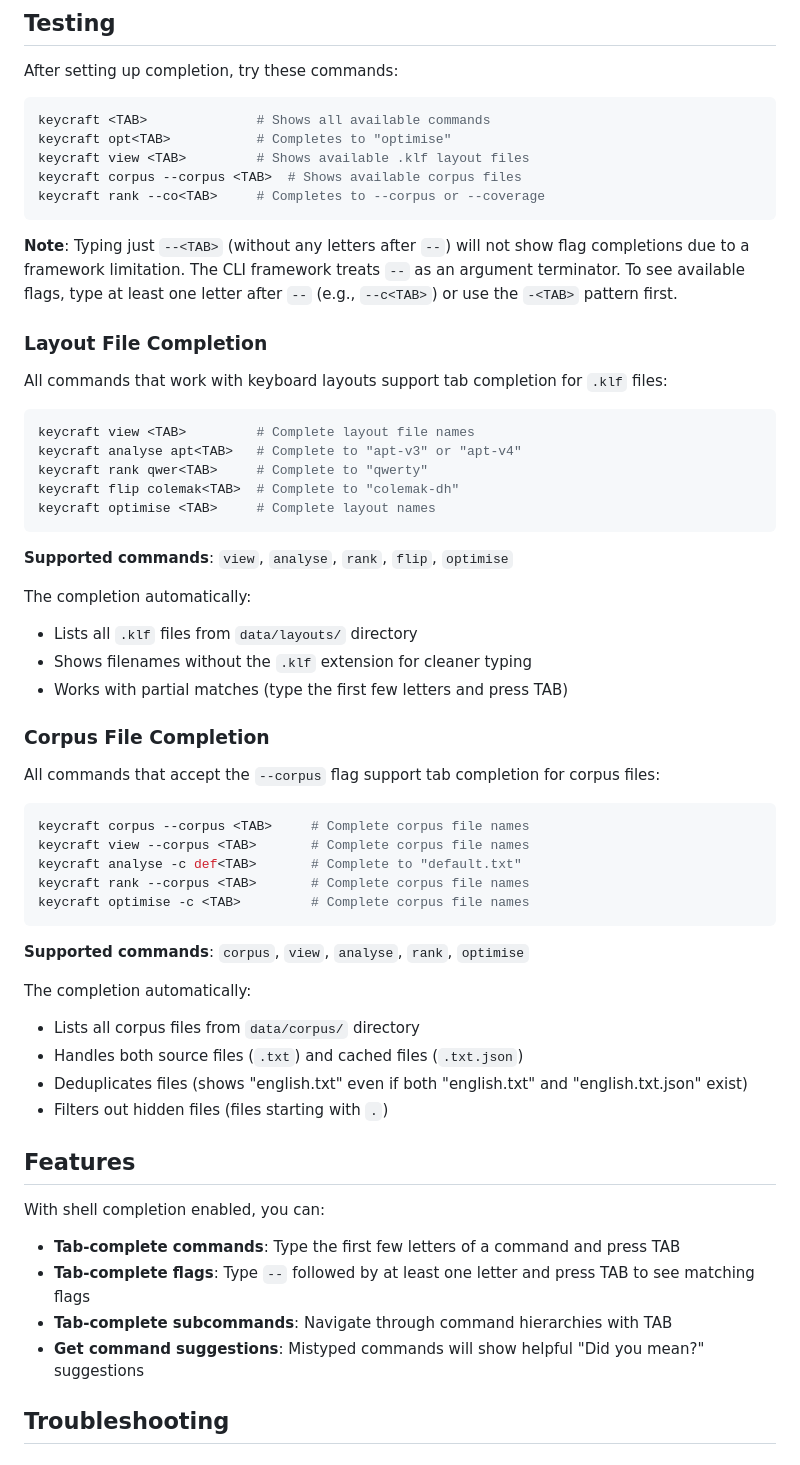
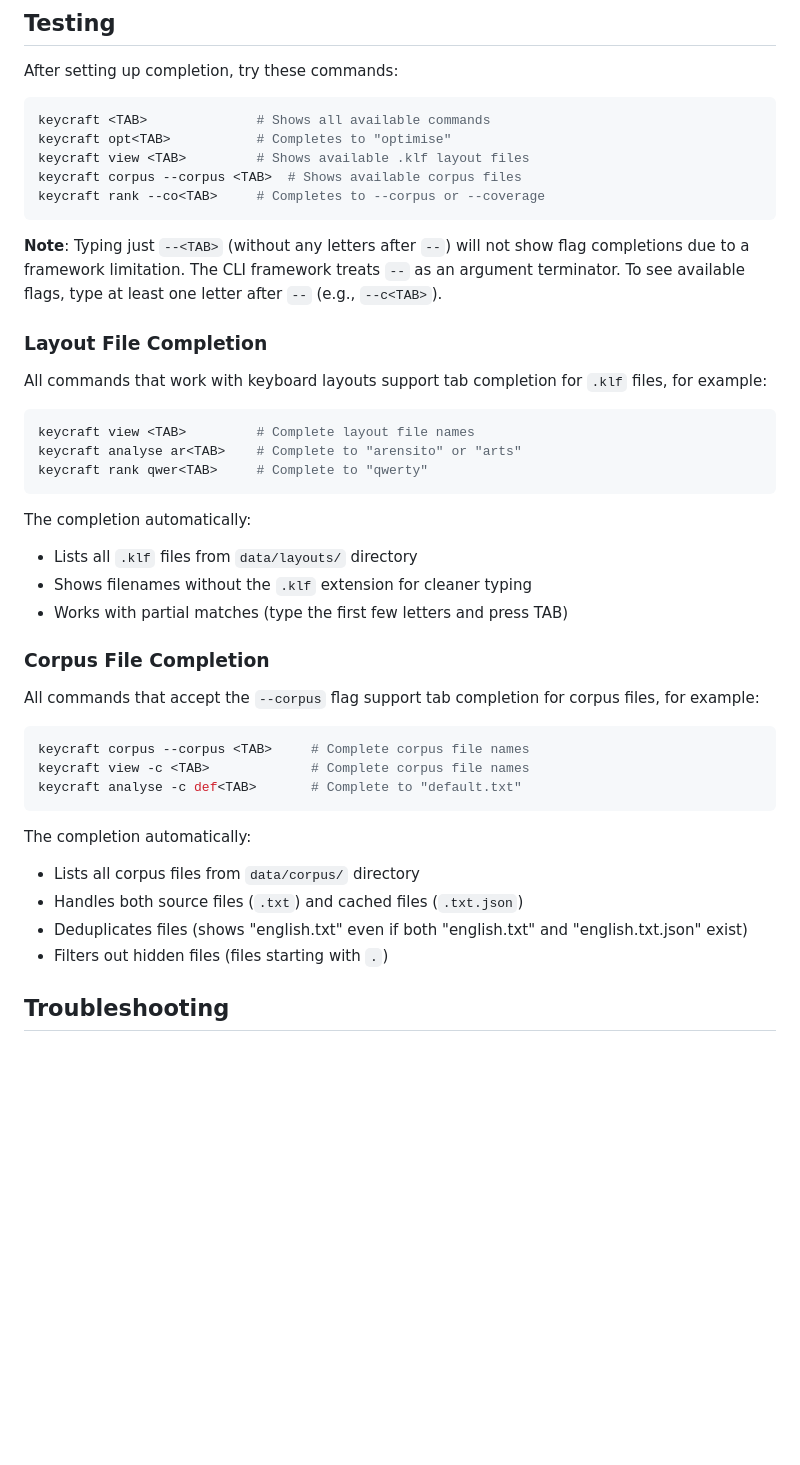
Before and after one commit to rbscholtus/keycraft, a Markdown page: SHELL_COMPLETION.md, the part around one of its changes. Drawn GitHub-style; blank space fills up the shorter version.

````diff
--- a/SHELL_COMPLETION.md
+++ b/SHELL_COMPLETION.md
@@ -78,21 +86,17 @@ keycraft corpus --corpus <TAB>  # Shows available corpus files
 keycraft rank --co<TAB>     # Completes to --corpus or --coverage
 ```
 
-**Note**: Typing just `--<TAB>` (without any letters after `--`) will not show flag completions due to a framework limitation. The CLI framework treats `--` as an argument terminator. To see available flags, type at least one letter after `--` (e.g., `--c<TAB>`) or use the `-<TAB>` pattern first.
+**Note**: Typing just `--<TAB>` (without any letters after `--`) will not show flag completions due to a framework limitation. The CLI framework treats `--` as an argument terminator. To see available flags, type at least one letter after `--` (e.g., `--c<TAB>`).
 
 ### Layout File Completion
 
-All commands that work with keyboard layouts support tab completion for `.klf` files:
+All commands that work with keyboard layouts support tab completion for `.klf` files, for example:
 
 ```bash
 keycraft view <TAB>         # Complete layout file names
-keycraft analyse apt<TAB>   # Complete to "apt-v3" or "apt-v4"
+keycraft analyse ar<TAB>    # Complete to "arensito" or "arts"
 keycraft rank qwer<TAB>     # Complete to "qwerty"
-keycraft flip colemak<TAB>  # Complete to "colemak-dh"
-keycraft optimise <TAB>     # Complete layout names
 ```
-
-**Supported commands**: `view`, `analyse`, `rank`, `flip`, `optimise`
 
 The completion automatically:
 - Lists all `.klf` files from `data/layouts/` directory
@@ -101,32 +105,19 @@ The completion automatically:
 
 ### Corpus File Completion
 
-All commands that accept the `--corpus` flag support tab completion for corpus files:
+All commands that accept the `--corpus` flag support tab completion for corpus files, for example:
 
 ```bash
 keycraft corpus --corpus <TAB>     # Complete corpus file names
-keycraft view --corpus <TAB>       # Complete corpus file names
+keycraft view -c <TAB>             # Complete corpus file names
 keycraft analyse -c def<TAB>       # Complete to "default.txt"
-keycraft rank --corpus <TAB>       # Complete corpus file names
-keycraft optimise -c <TAB>         # Complete corpus file names
 ```
-
-**Supported commands**: `corpus`, `view`, `analyse`, `rank`, `optimise`
 
 The completion automatically:
 - Lists all corpus files from `data/corpus/` directory
 - Handles both source files (`.txt`) and cached files (`.txt.json`)
 - Deduplicates files (shows "english.txt" even if both "english.txt" and "english.txt.json" exist)
 - Filters out hidden files (files starting with `.`)
-
-## Features
-
-With shell completion enabled, you can:
-
-- **Tab-complete commands**: Type the first few letters of a command and press TAB
-- **Tab-complete flags**: Type `--` followed by at least one letter and press TAB to see matching flags
-- **Tab-complete subcommands**: Navigate through command hierarchies with TAB
-- **Get command suggestions**: Mistyped commands will show helpful "Did you mean?" suggestions
 
 ## Troubleshooting
 
````
Also changed, not shown: other parts of SHELL_COMPLETION.md (+8 -47 lines).
